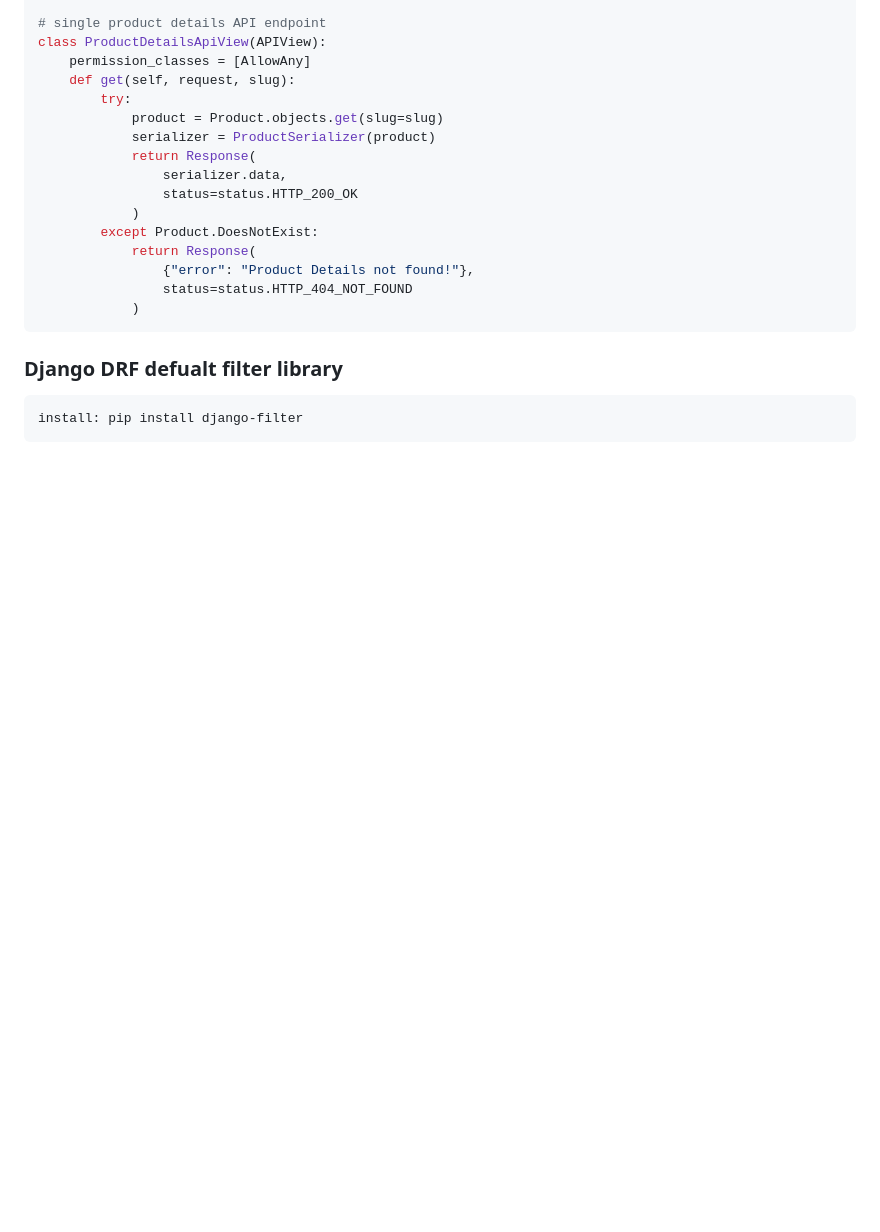
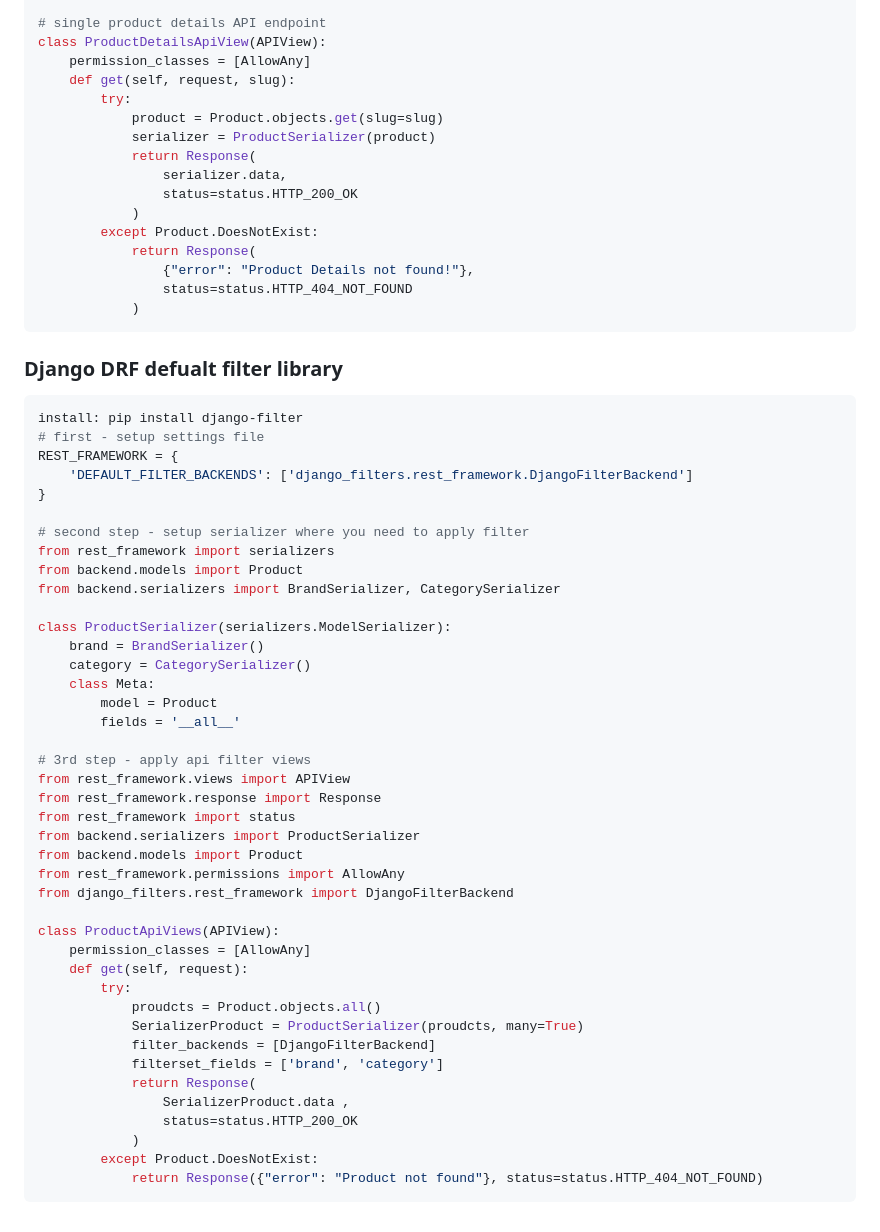
Before and after one commit to mamun060/Python-Django-Ecommerce-DRF-API, a Markdown page: readme.MD, the part around the change. GitHub-like rendering; blank space fills up the shorter version.

Commit message:
drf filte library explore and learn

````diff
--- a/readme.MD
+++ b/readme.MD
@@ -400,6 +400,46 @@ class ProductDetailsApiView(APIView):
 ```
 
 ### Django DRF defualt filter library
+```python
+install: pip install django-filter
+# first - setup settings file
+REST_FRAMEWORK = {
+    'DEFAULT_FILTER_BACKENDS': ['django_filters.rest_framework.DjangoFilterBackend']
+}
+
+# second step - setup serializer where you need to apply filter
+from rest_framework import serializers
+from backend.models import Product
+from backend.serializers import BrandSerializer, CategorySerializer
+
+class ProductSerializer(serializers.ModelSerializer):
+    brand = BrandSerializer()
+    category = CategorySerializer()
+    class Meta:
+        model = Product
+        fields = '__all__'
+
+# 3rd step - apply api filter views
+from rest_framework.views import APIView
+from rest_framework.response import Response
+from rest_framework import status
+from backend.serializers import ProductSerializer
+from backend.models import Product
+from rest_framework.permissions import AllowAny
+from django_filters.rest_framework import DjangoFilterBackend
+
+class ProductApiViews(APIView):
+    permission_classes = [AllowAny]
+    def get(self, request):
+        try:
+            proudcts = Product.objects.all()
+            SerializerProduct = ProductSerializer(proudcts, many=True)
+            filter_backends = [DjangoFilterBackend]
+            filterset_fields = ['brand', 'category']
+            return Response(
+                SerializerProduct.data ,
+                status=status.HTTP_200_OK
+            )
+        except Product.DoesNotExist:
+            return Response({"error": "Product not found"}, status=status.HTTP_404_NOT_FOUND)
 ```
-install: pip install django-filter
-```
````
